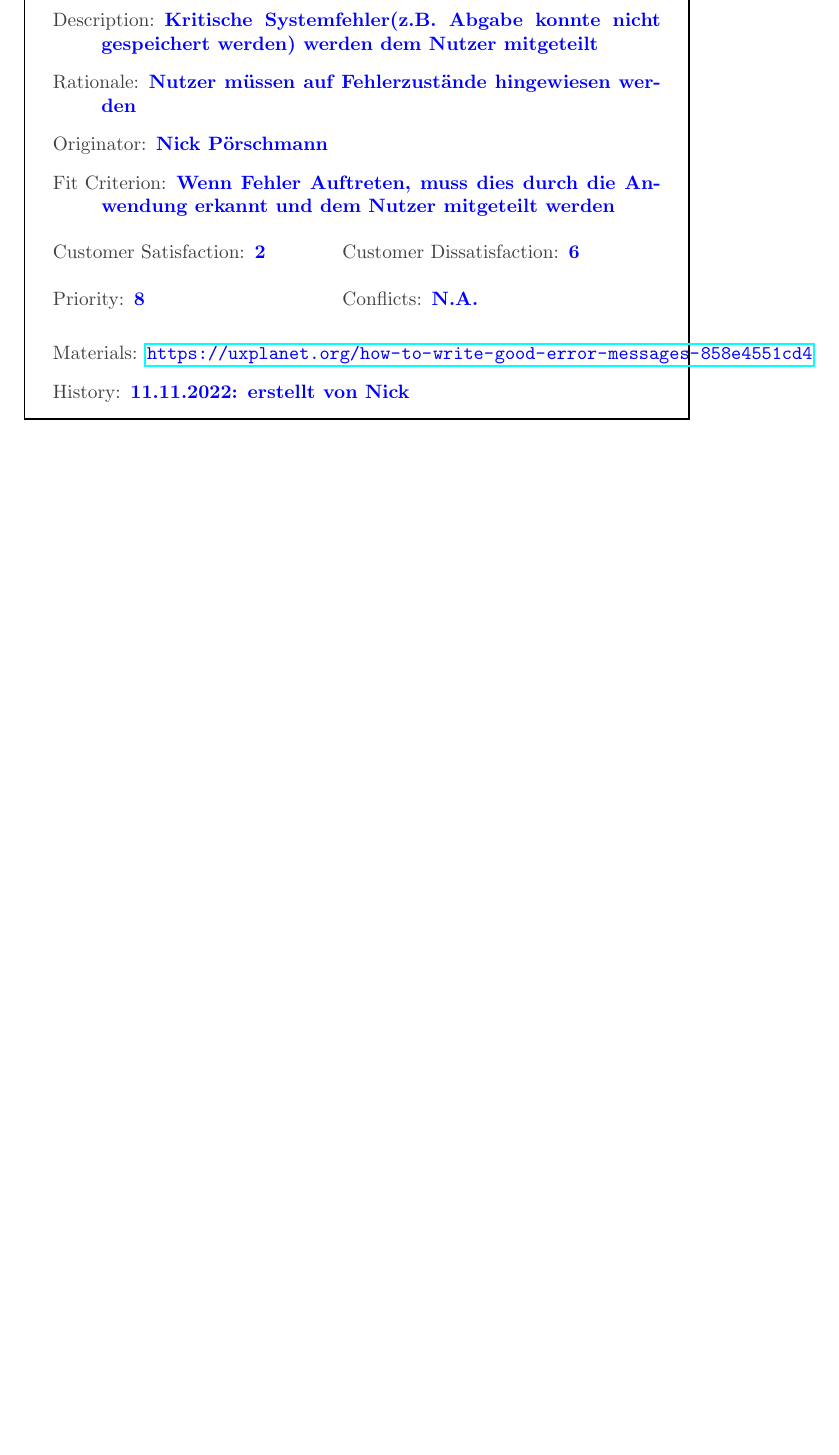
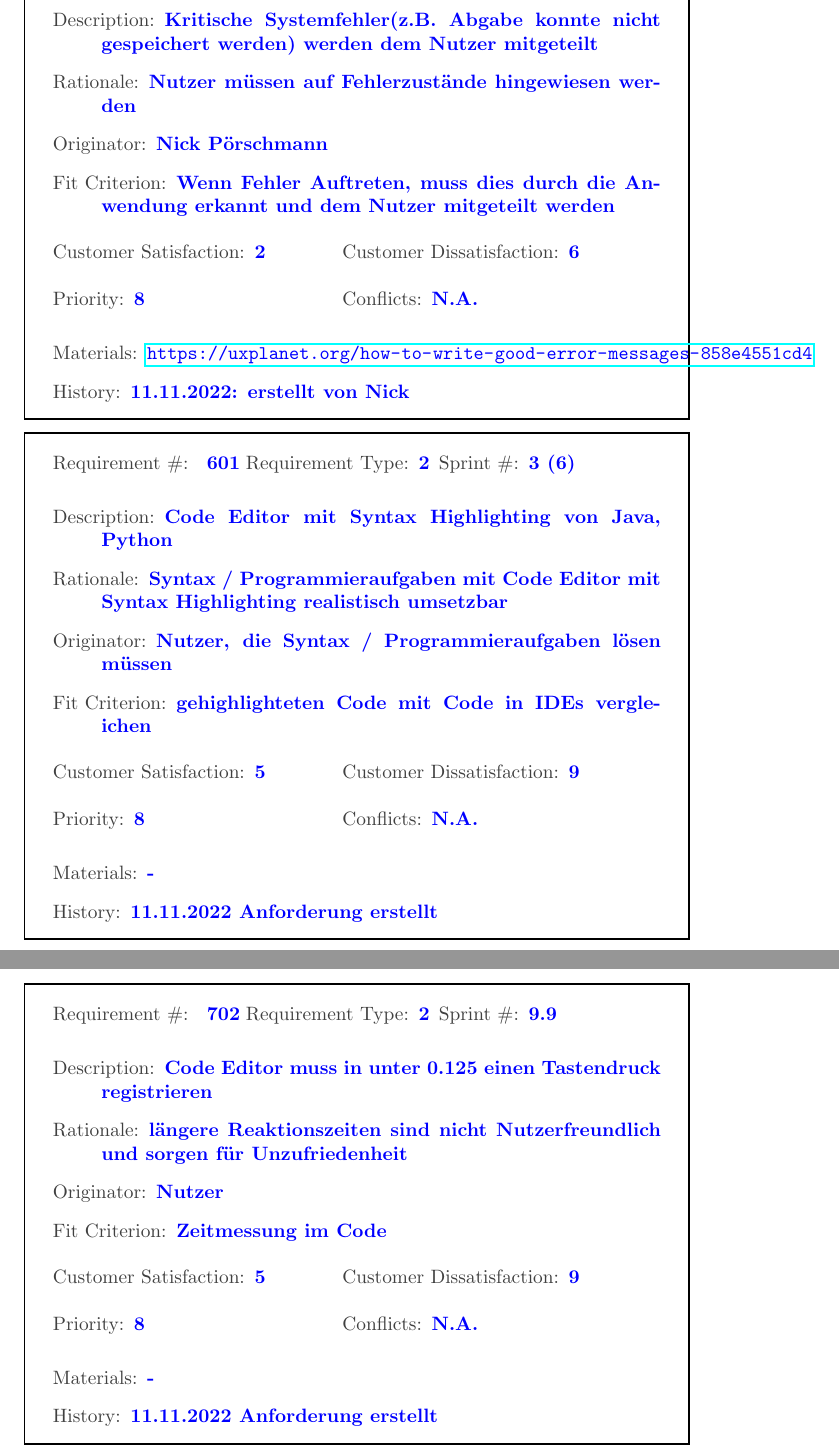
Before and after one commit to niposch/STExS, a LaTeX document (Volere Cards/volere_evaluation.tex): part of page 4 of 4 before the commit and two parts of pages 4 and 5 of 5 after it, the two joined at a grey line, cut so that both start at the same text, the shorter picture padded with empty space. Compiled offline with pdfLaTeX.

Commit message:
Jonathans Volere Cards

```diff
--- a/Volere Cards/volere_evaluation.tex
+++ b/Volere Cards/volere_evaluation.tex
@@ -133,4 +133,46 @@
   \reqhist 11.11.2022: erstellt von Nick
 \end{myreq}
 
+
+%Jonathans Volere Snow Cards
+\begin{myreq}
+  \threeinline
+    {\reqno 01}
+    {\reqtype 2}
+    {\reqevent 3 (6)}
+  \reqdesc Code Editor mit Syntax Highlighting von Java, Python
+  \reqrat Syntax / Programmieraufgaben mit Code Editor mit Syntax Highlighting realistisch umsetzbar
+  \reqorig Nutzer, die Syntax / Programmieraufgaben lösen müssen
+  \reqfit gehighlighteten Code mit Code in IDEs vergleichen
+  \twoinline
+    {\reqsatis 5}
+    {\reqdissat 9}
+  \twoinline
+  {\reqprio 8}
+  {\reqconf N.A.}
+  \reqmater -
+  \reqhist 11.11.2022 Anforderung erstellt
+\end{myreq}
+
+\begin{myreq}
+  \threeinline
+    {\reqno 02}
+    {\reqtype 2}
+    {\reqevent 9.9}
+  \reqdesc Code Editor muss in unter 0.125 einen Tastendruck registrieren
+  \reqrat längere Reaktionszeiten sind nicht Nutzerfreundlich und sorgen für Unzufriedenheit
+  \reqorig Nutzer
+  \reqfit Zeitmessung im Code
+  \twoinline
+    {\reqsatis 5}
+    {\reqdissat 9}
+  \twoinline
+  {\reqprio 8}
+  {\reqconf N.A.}
+  \reqmater -
+  \reqhist 11.11.2022 Anforderung erstellt
+\end{myreq}
+
+
+
 \end{document}
```
